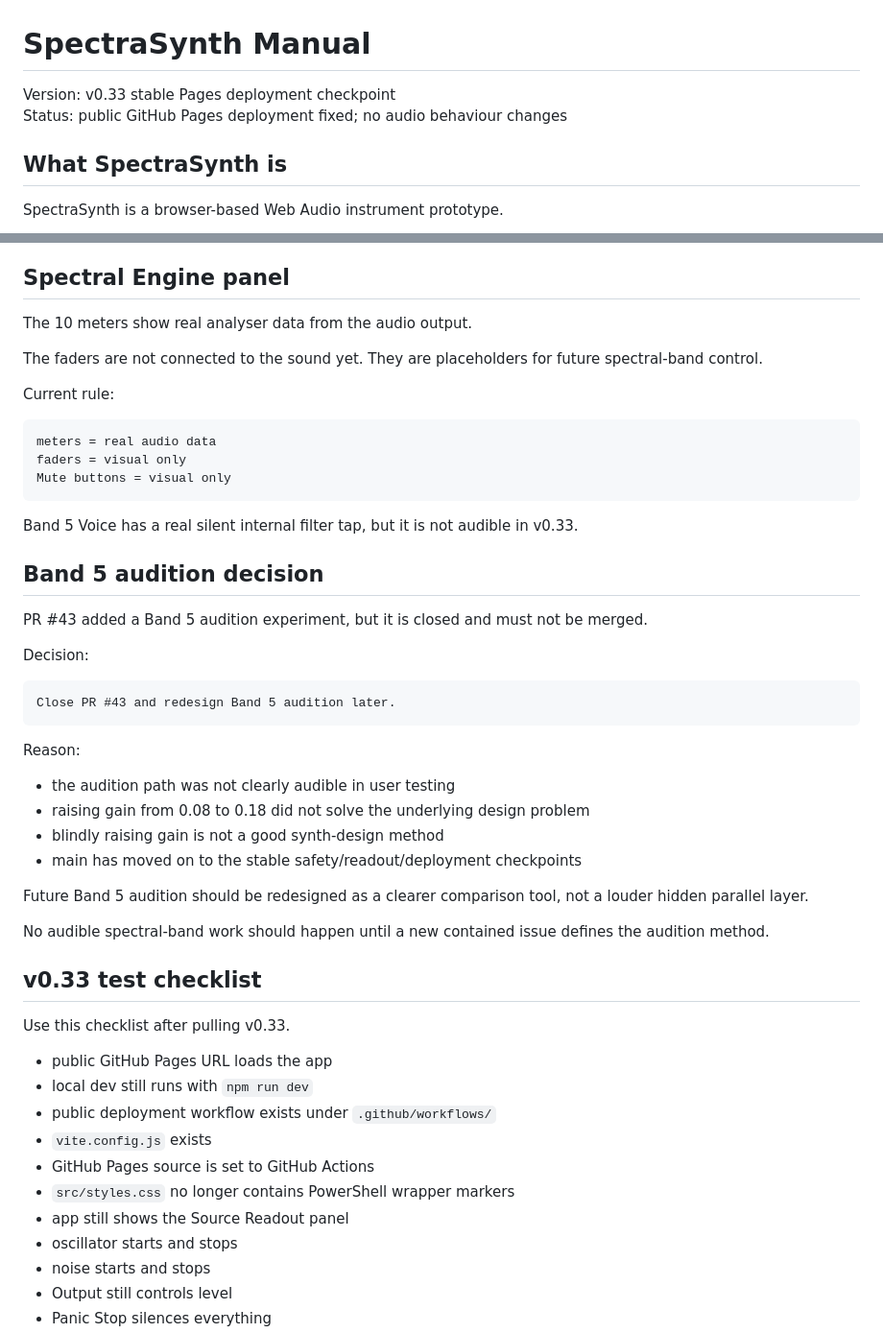
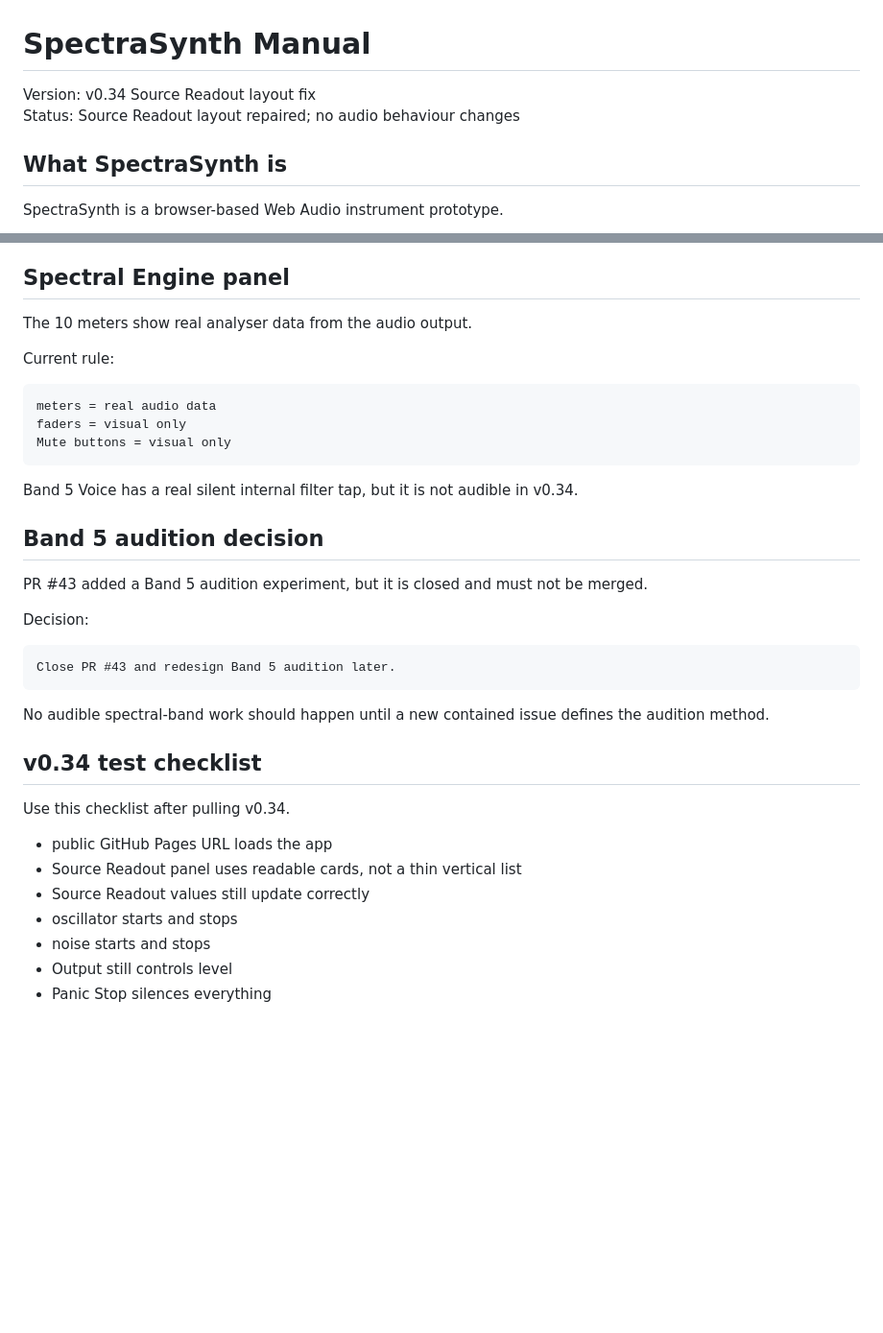
Before and after one commit to armpitpete/spectrasynth-app, a Markdown page: docs/SpectraSynth_Manual.md, 2 parts joined by grey strips. Shown at 96% size. Rendered like a GitHub page; blank space fills up the shorter version.

Commit message:
Issue #56: document Source Readout layout fix

````diff
--- a/docs/SpectraSynth_Manual.md
+++ b/docs/SpectraSynth_Manual.md
@@ -1,7 +1,7 @@
 # SpectraSynth Manual
 
-Version: v0.33 stable Pages deployment checkpoint
-Status: public GitHub Pages deployment fixed; no audio behaviour changes
+Version: v0.34 Source Readout layout fix
+Status: Source Readout layout repaired; no audio behaviour changes
 
 ## What SpectraSynth is
 
@@ -242,8 +208,6 @@ The patch summary and the Source Readout panel report when this shaping is activ
 
 The 10 meters show real analyser data from the audio output.
 
-The faders are not connected to the sound yet. They are placeholders for future spectral-band control.
-
 Current rule:
 
 ```text
@@ -252,7 +216,7 @@ faders = visual only
 Mute buttons = visual only
 ```
 
-Band 5 Voice has a real silent internal filter tap, but it is not audible in v0.33.
+Band 5 Voice has a real silent internal filter tap, but it is not audible in v0.34.
 
 ## Band 5 audition decision
 
@@ -264,28 +228,15 @@ Decision:
 Close PR #43 and redesign Band 5 audition later.
 ```
 
-Reason:
-
-- the audition path was not clearly audible in user testing
-- raising gain from 0.08 to 0.18 did not solve the underlying design problem
-- blindly raising gain is not a good synth-design method
-- main has moved on to the stable safety/readout/deployment checkpoints
-
-Future Band 5 audition should be redesigned as a clearer comparison tool, not a louder hidden parallel layer.
-
 No audible spectral-band work should happen until a new contained issue defines the audition method.
 
-## v0.33 test checklist
+## v0.34 test checklist
 
-Use this checklist after pulling v0.33.
+Use this checklist after pulling v0.34.
 
 - public GitHub Pages URL loads the app
-- local dev still runs with `npm run dev`
-- public deployment workflow exists under `.github/workflows/`
-- `vite.config.js` exists
-- GitHub Pages source is set to GitHub Actions
-- `src/styles.css` no longer contains PowerShell wrapper markers
-- app still shows the Source Readout panel
+- Source Readout panel uses readable cards, not a thin vertical list
+- Source Readout values still update correctly
 - oscillator starts and stops
 - noise starts and stops
 - Output still controls level
````
Also changed, not shown: other parts of docs/SpectraSynth_Manual.md (+13 -47 lines).
